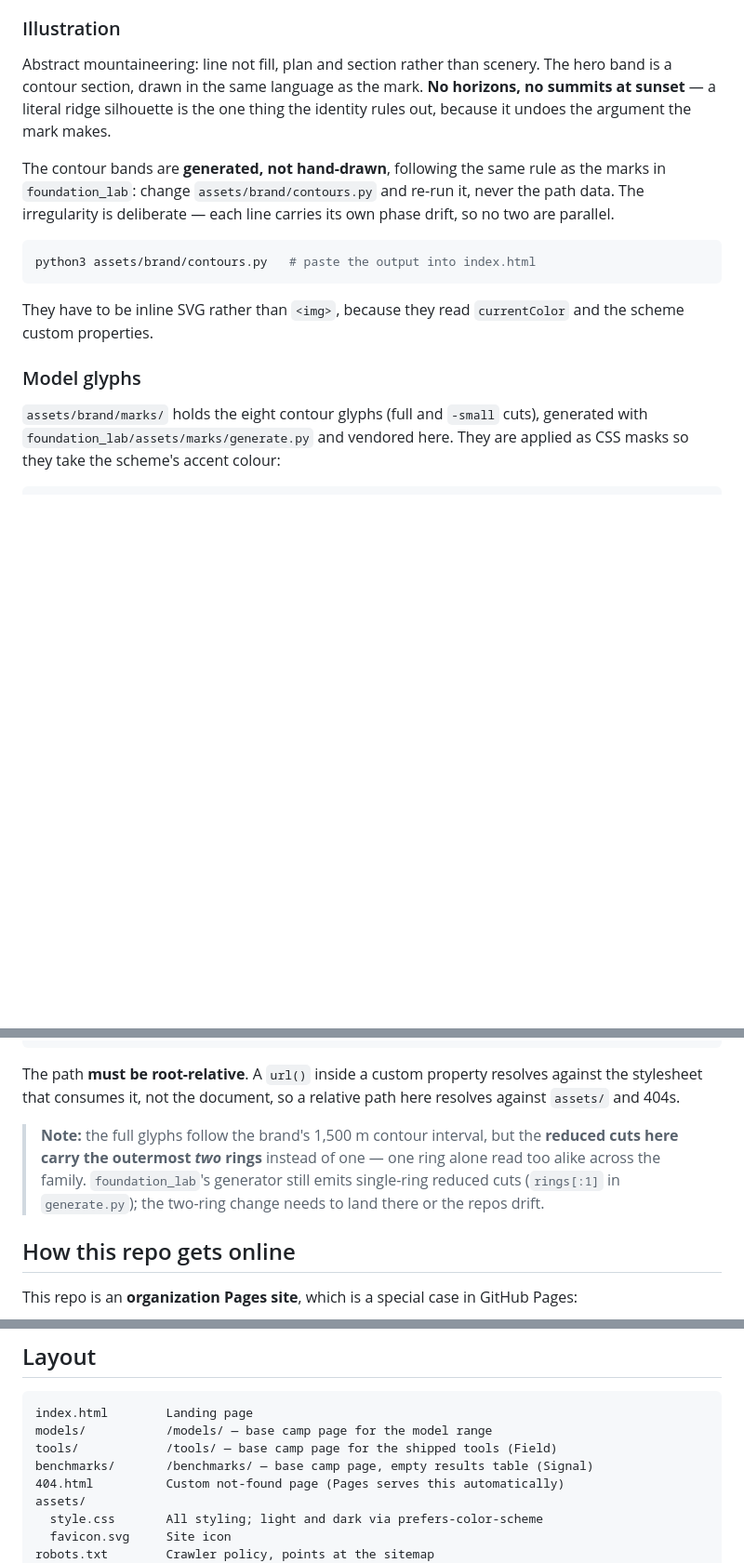
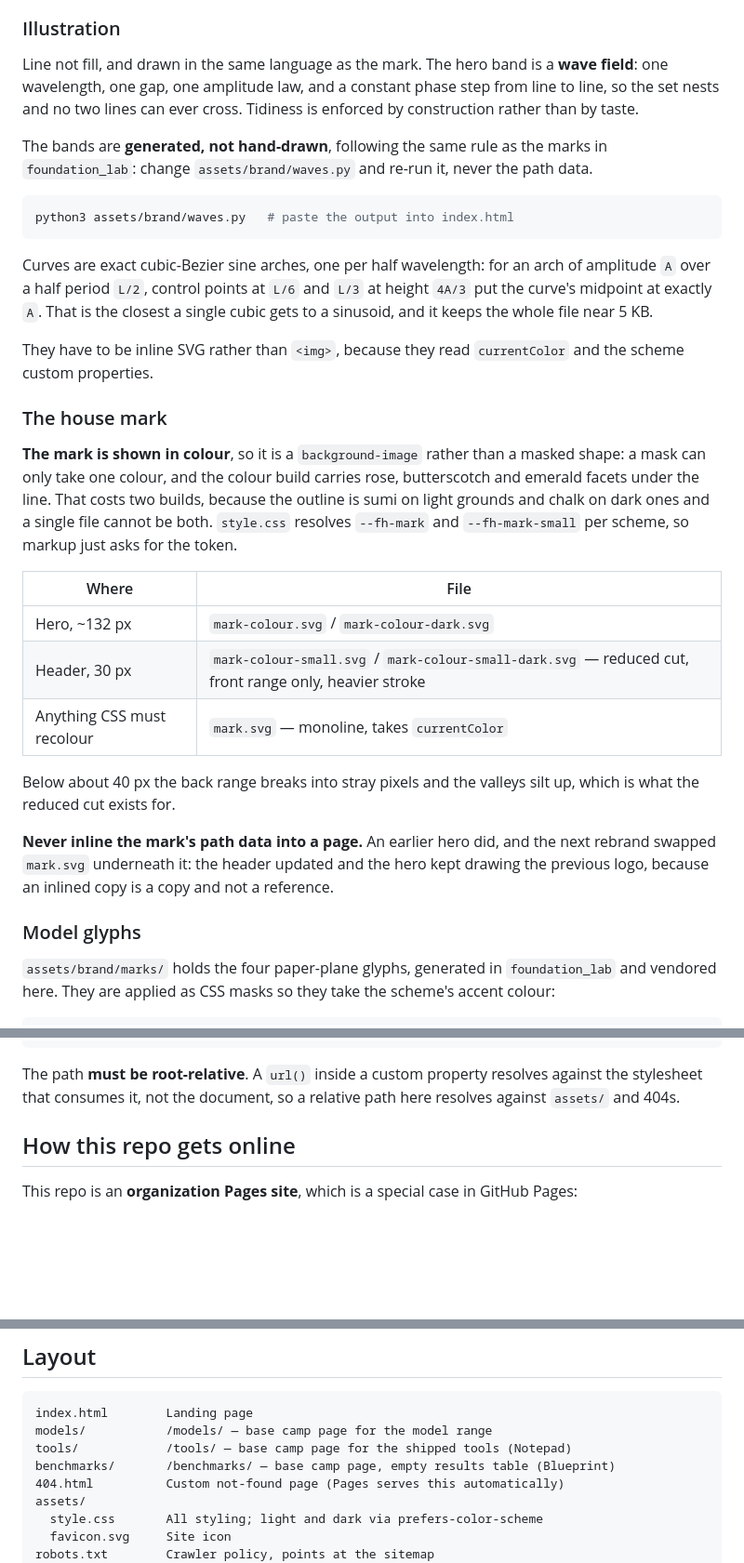
Before and after one commit to foothills-labs/foothills-labs.github.io, a Markdown page: README.md, 3 parts joined by grey strips. Shown at 93% size. GitHub-like rendering; blank space fills up the shorter version.

````diff
--- a/README.md
+++ b/README.md
@@ -90,27 +101,54 @@ OFL 1.1, JetBrains Mono is Apache-2.0.
 
 ### Illustration
 
-Abstract mountaineering: line not fill, plan and section rather than scenery.
-The hero band is a contour section, drawn in the same language as the mark.
-**No horizons, no summits at sunset** — a literal ridge silhouette is the one
-thing the identity rules out, because it undoes the argument the mark makes.
+Line not fill, and drawn in the same language as the mark. The hero band is a
+**wave field**: one wavelength, one gap, one amplitude law, and a constant
+phase step from line to line, so the set nests and no two lines can ever cross.
+Tidiness is enforced by construction rather than by taste.
 
-The contour bands are **generated, not hand-drawn**, following the same rule as
-the marks in `foundation_lab`: change `assets/brand/contours.py` and re-run it,
-never the path data. The irregularity is deliberate — each line carries its own
-phase drift, so no two are parallel.
+The bands are **generated, not hand-drawn**, following the same rule as the
+marks in `foundation_lab`: change `assets/brand/waves.py` and re-run it, never
+the path data.
 
 ```sh
-python3 assets/brand/contours.py   # paste the output into index.html
+python3 assets/brand/waves.py   # paste the output into index.html
 ```
 
-They have to be inline SVG rather than `<img>`, because they read `currentColor`
-and the scheme custom properties.
+Curves are exact cubic-Bezier sine arches, one per half wavelength: for an arch
+of amplitude `A` over a half period `L/2`, control points at `L/6` and `L/3` at
+height `4A/3` put the curve's midpoint at exactly `A`. That is the closest a
+single cubic gets to a sinusoid, and it keeps the whole file near 5 KB.
+
+They have to be inline SVG rather than `<img>`, because they read
+`currentColor` and the scheme custom properties.
+
+### The house mark
+
+**The mark is shown in colour**, so it is a `background-image` rather than a
+masked shape: a mask can only take one colour, and the colour build carries
+rose, butterscotch and emerald facets under the line. That costs two builds,
+because the outline is sumi on light grounds and chalk on dark ones and a
+single file cannot be both. `style.css` resolves `--fh-mark` and
+`--fh-mark-small` per scheme, so markup just asks for the token.
+
+| Where | File |
+| --- | --- |
+| Hero, ~132 px | `mark-colour.svg` / `mark-colour-dark.svg` |
+| Header, 30 px | `mark-colour-small.svg` / `mark-colour-small-dark.svg` — reduced cut, front range only, heavier stroke |
+| Anything CSS must recolour | `mark.svg` — monoline, takes `currentColor` |
+
+Below about 40 px the back range breaks into stray pixels and the valleys silt
+up, which is what the reduced cut exists for.
+
+**Never inline the mark's path data into a page.** An earlier hero did, and the
+next rebrand swapped `mark.svg` underneath it: the header updated and the hero
+kept drawing the previous logo, because an inlined copy is a copy and not a
+reference.
 
 ### Model glyphs
 
-`assets/brand/marks/` holds the eight contour glyphs (full and `-small` cuts),
-generated with `foundation_lab/assets/marks/generate.py` and vendored here.
-They are applied as CSS masks so they take the scheme's accent colour:
+`assets/brand/marks/` holds the four paper-plane glyphs, generated in
+`foundation_lab` and vendored here. They are applied as CSS masks so they take
+the scheme's accent colour:
 
 ```html
@@ -120,12 +158,6 @@ They are applied as CSS masks so they take the scheme's accent colour:
 The path **must be root-relative**. A `url()` inside a custom property resolves
 against the stylesheet that consumes it, not the document, so a relative path
 here resolves against `assets/` and 404s.
-
-> **Note:** the full glyphs follow the brand's 1,500 m contour interval, but
-> the **reduced cuts here carry the outermost *two* rings** instead of one —
-> one ring alone read too alike across the family. `foundation_lab`'s
-> generator still emits single-ring reduced cuts (`rings[:1]` in
-> `generate.py`); the two-ring change needs to land there or the repos drift.
 
 ## How this repo gets online
 
@@ -163,8 +195,8 @@ second path also requires switching **Settings → Pages → Source** to
 ```
 index.html        Landing page
 models/           /models/ — base camp page for the model range
-tools/            /tools/ — base camp page for the shipped tools (Field)
-benchmarks/       /benchmarks/ — base camp page, empty results table (Signal)
+tools/            /tools/ — base camp page for the shipped tools (Notepad)
+benchmarks/       /benchmarks/ — base camp page, empty results table (Blueprint)
 404.html          Custom not-found page (Pages serves this automatically)
 assets/
   style.css       All styling; light and dark via prefers-color-scheme
````
Also changed, not shown: other parts of README.md (+26 -15 lines).
